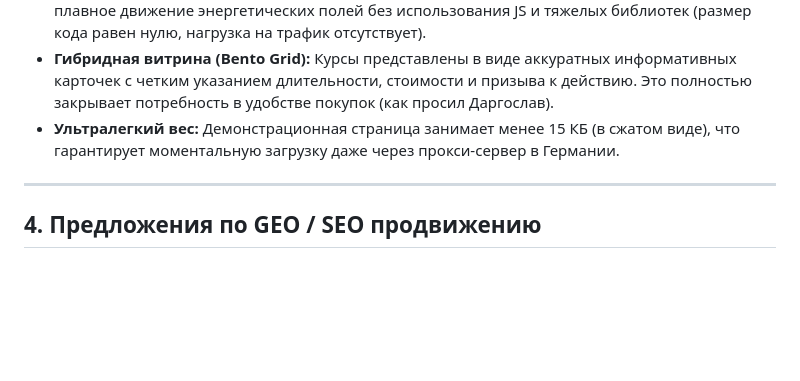
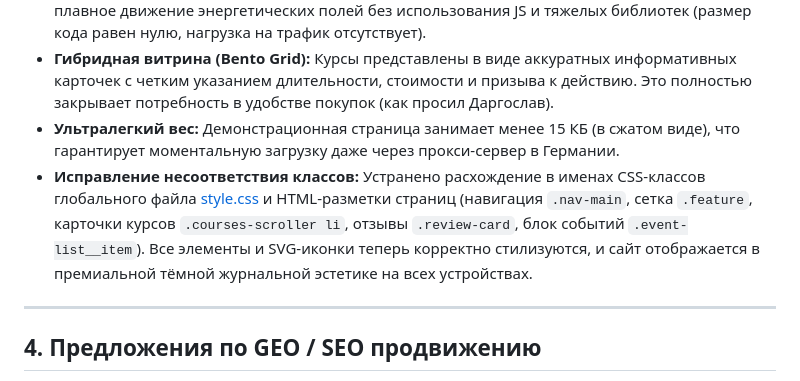
Before and after one commit to xp2bmdgmwc-boop/peruquois, a Markdown page: DECISIONS.md, the part around the change. Drawn GitHub-style; blank space fills up the shorter version.

Commit message:
doc: update decisions log with global styling class fix

```diff
--- a/DECISIONS.md
+++ b/DECISIONS.md
@@ -46,6 +46,7 @@
 *   **Анимация энергии в Hero:** Реализована на CSS с использованием размытых радиальных градиентов (`.energy-blob`) и аппаратного ускорения (`transform`, `filter: blur`). Она имитирует плавное движение энергетических полей без использования JS и тяжелых библиотек (размер кода равен нулю, нагрузка на трафик отсутствует).
 *   **Гибридная витрина (Bento Grid):** Курсы представлены в виде аккуратных информативных карточек с четким указанием длительности, стоимости и призыва к действию. Это полностью закрывает потребность в удобстве покупок (как просил Даргослав).
 *   **Ультралегкий вес:** Демонстрационная страница занимает менее 15 КБ (в сжатом виде), что гарантирует моментальную загрузку даже через прокси-сервер в Германии.
+*   **Исправление несоответствия классов:** Устранено расхождение в именах CSS-классов глобального файла [style.css](file:///Volumes/Genius%20Art/Antigravity/Caouruesl%20Posting/Peruquois/style.css) и HTML-разметки страниц (навигация `.nav-main`, сетка `.feature`, карточки курсов `.courses-scroller li`, отзывы `.review-card`, блок событий `.event-list__item`). Все элементы и SVG-иконки теперь корректно стилизуются, и сайт отображается в премиальной тёмной журнальной эстетике на всех устройствах.
 
 ---
 
```
